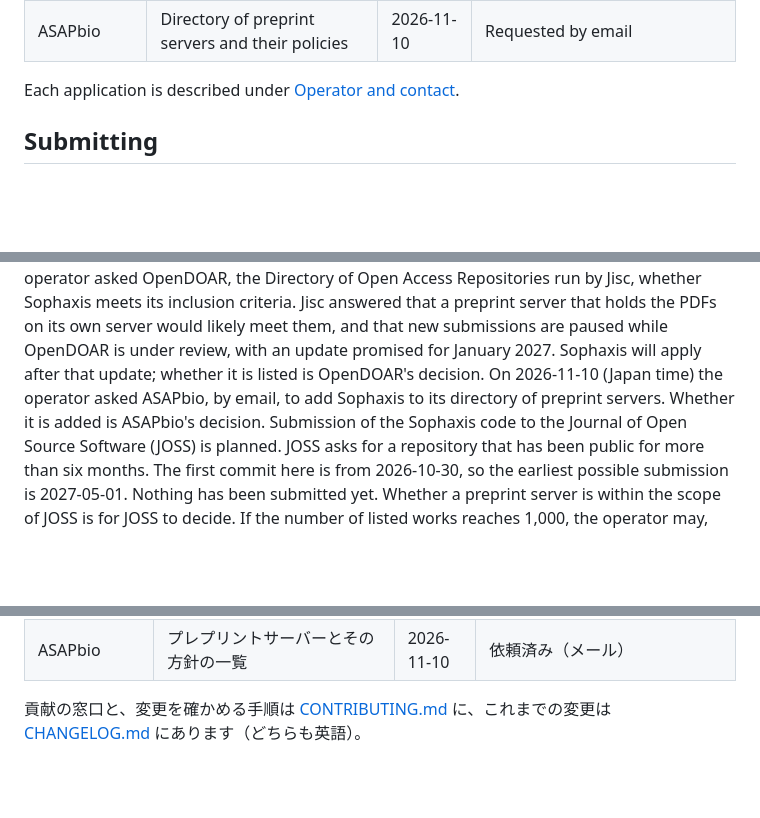
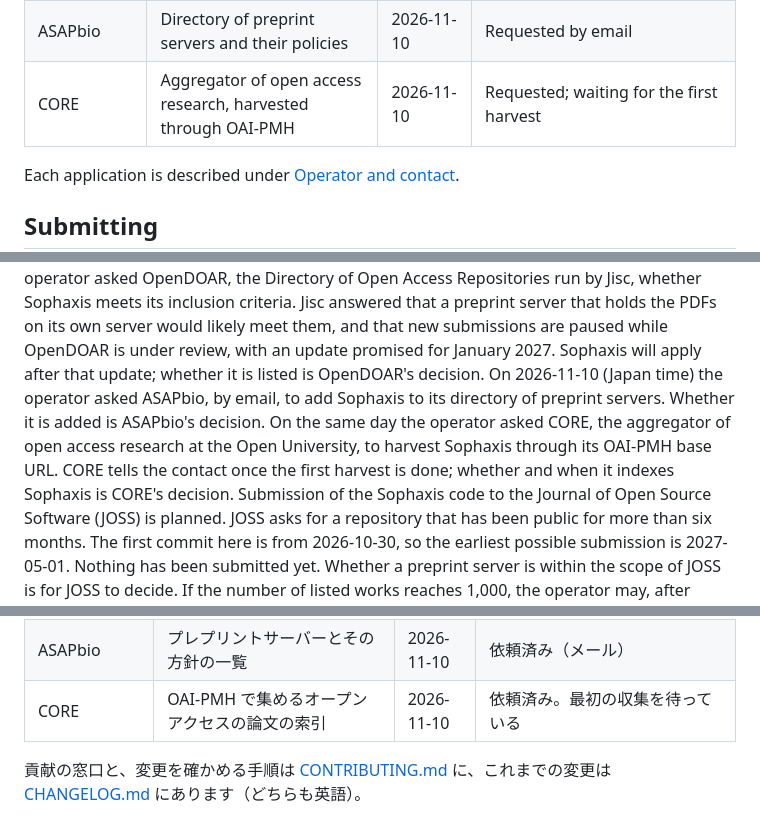
Before and after one commit to cpsbvbng26-dotcom/sophaxis, a Markdown page: README.md, 3 parts joined by grey strips. GitHub-like rendering; blank space fills up the shorter version.

Commit message:
README: the request to CORE to harvest Sophaxis through OAI-PMH, in both languages
Co-Authored-By: Claude Opus 5.5 <noreply@anthropic.com>
Claude-Session: https://claude.ai/code/session_01QqWsm63g52W27jU94E5dfL

```diff
--- a/README.md
+++ b/README.md
@@ -38,6 +38,7 @@ Sophaxis has also applied to the registries below. None of them has listed it ye
 | PhilPapers | Open Access Gateway, the archives whose papers PhilPapers indexes | 2026-11-03 | Requested; each archive is vetted |
 | OpenDOAR (Jisc) | Directory of Open Access Repositories | 2026-11-08 | Asked; likely eligible, but new submissions are paused until an update in January 2027 |
 | ASAPbio | Directory of preprint servers and their policies | 2026-11-10 | Requested by email |
+| CORE | Aggregator of open access research, harvested through OAI-PMH | 2026-11-10 | Requested; waiting for the first harvest |
 
 Each application is described under [Operator and contact](#operator-and-contact).
 
@@ -161,6 +162,7 @@ On the same day the operator asked PhilPapers to add Sophaxis to its Open Access
 On the same day the operator submitted a record of Sophaxis to ROAR, the Registry of Open Access Repositories at the University of Southampton. It passed editorial review, and Sophaxis has been listed there since 2026-11-06 (Japan time): <https://roar.eprints.org/27422/>.
 On 2026-11-08 (Japan time) the operator asked OpenDOAR, the Directory of Open Access Repositories run by Jisc, whether Sophaxis meets its inclusion criteria. Jisc answered that a preprint server that holds the PDFs on its own server would likely meet them, and that new submissions are paused while OpenDOAR is under review, with an update promised for January 2027. Sophaxis will apply after that update; whether it is listed is OpenDOAR's decision.
 On 2026-11-10 (Japan time) the operator asked ASAPbio, by email, to add Sophaxis to its directory of preprint servers. Whether it is added is ASAPbio's decision.
+On the same day the operator asked CORE, the aggregator of open access research at the Open University, to harvest Sophaxis through its OAI-PMH base URL. CORE tells the contact once the first harvest is done; whether and when it indexes Sophaxis is CORE's decision.
 Submission of the Sophaxis code to the Journal of Open Source Software (JOSS) is planned. JOSS asks for a repository that has been public for more than six months. The first commit here is from 2026-10-30, so the earliest possible submission is 2027-05-01. Nothing has been submitted yet. Whether a preprint server is within the scope of JOSS is for JOSS to decide.
 If the number of listed works reaches 1,000, the operator may, after preparation, consider giving Sophaxis a domain of its own and running it through an international non-governmental organisation (NGO). This is a possibility, not a plan or a promise: nothing has been decided, no such organisation exists, and Sophaxis does not ask for or accept money, donations or members for it. Any such step would be taken only within the law and announced on the top page before it takes effect. Until then, Sophaxis is run by one person in Japan at <https://sophaxis.vercel.app/>.
 Short answers to common questions are in the [FAQ](https://sophaxis.vercel.app/faq.html); where they differ from a policy, the policy applies.
@@ -262,6 +264,7 @@ Zenodo に Sophaxis のコミュニティを置いています。2026-11-07 に
 | PhilPapers | Open Access Gateway。PhilPapers が論文を索引するアーカイブの一覧 | 2026-11-03 | 依頼済み。一件ずつ審査がある |
 | OpenDOAR（Jisc） | オープンアクセスのリポジトリの一覧 | 2026-11-08 | 問い合わせ済み。基準を満たす見込みだが、新しい登録は 2027 年 1 月の案内まで止まっている |
 | ASAPbio | プレプリントサーバーとその方針の一覧 | 2026-11-10 | 依頼済み（メール） |
+| CORE | OAI-PMH で集めるオープンアクセスの論文の索引 | 2026-11-10 | 依頼済み。最初の収集を待っている |
 
 貢献の窓口と、変更を確かめる手順は [CONTRIBUTING.md](CONTRIBUTING.md) に、これまでの変更は [CHANGELOG.md](CHANGELOG.md) にあります（どちらも英語）。
 
```
Also changed, not shown: other parts of README.md (+1 -0 lines).
